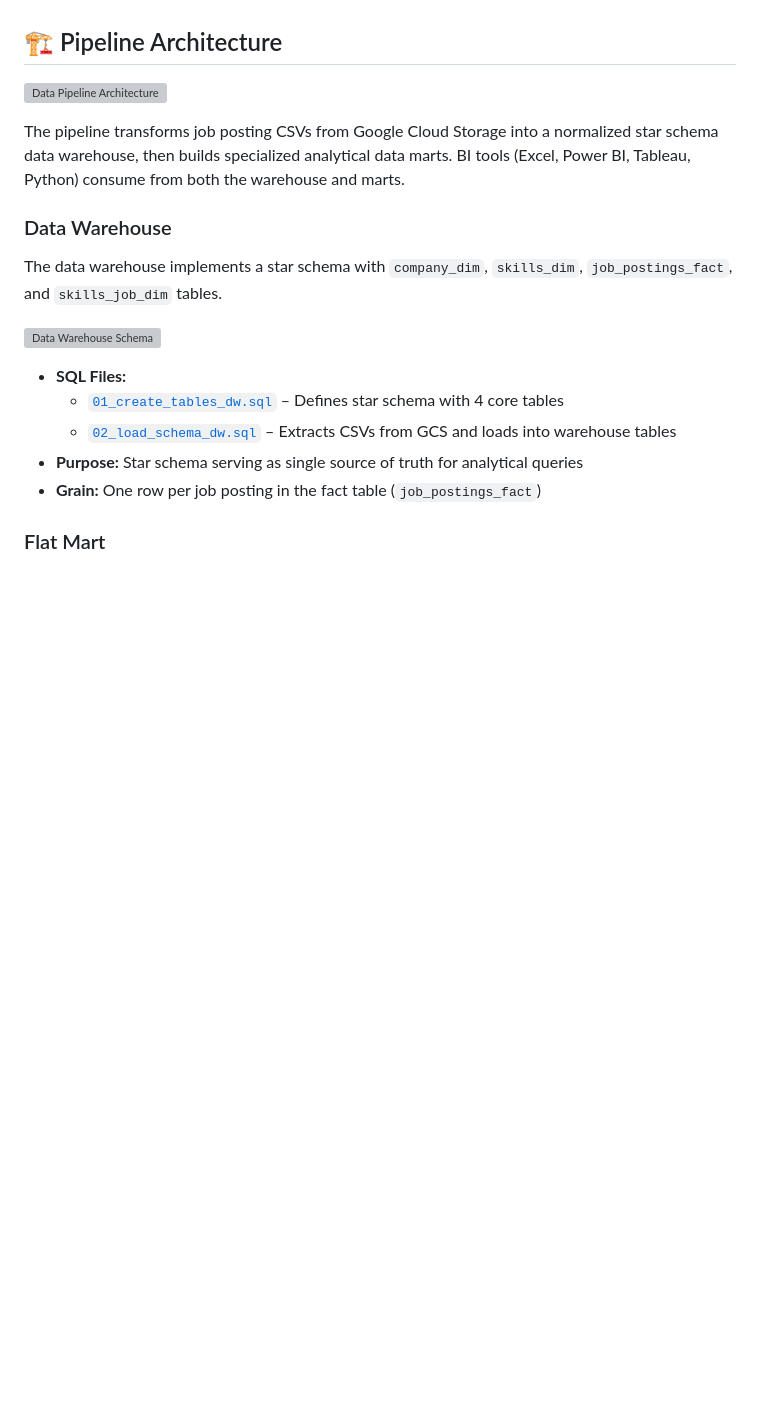
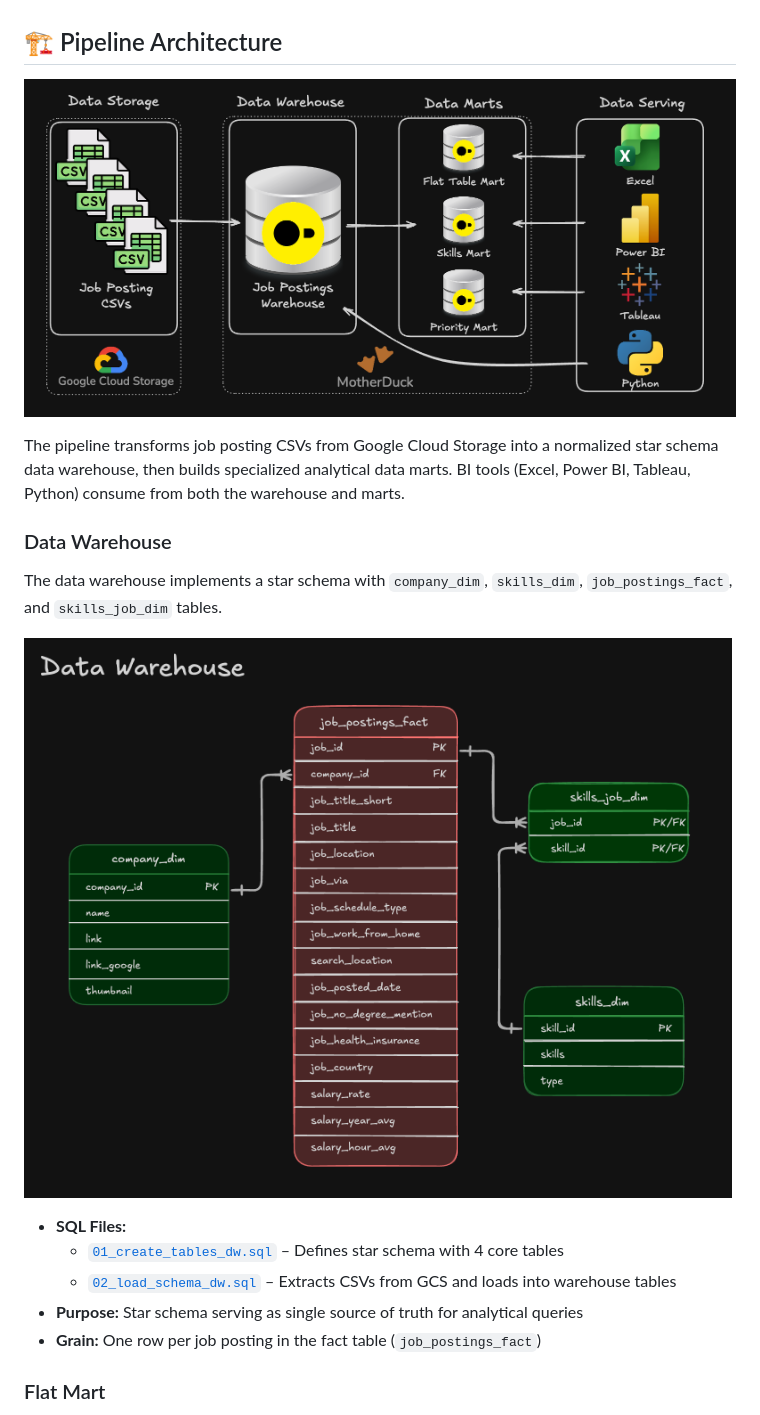
Before and after one commit to SR7FS7N/SQL---Data-Warehouse-Mart-Build-Production-ETL-Pipeline, a Markdown page: README.md, the part around one of its changes. Rendered like a GitHub page; pictures changed too: Images/1_2_Data_Warehouse.png (added), Images/1_2_Project2_Data_Pipeline.png (added); blank space fills up the shorter version; grey boxes are pictures that could not be loaded.

```diff
--- a/README.md
+++ b/README.md
@@ -30,7 +29,7 @@ An end-to-end data engineering pipeline that transforms raw CSV files from Googl
 
 ## 🏗️ Pipeline Architecture
 
-![Data Pipeline Architecture](../Images/1_2_Project2_Data_Pipeline.png)
+![Data Pipeline Architecture](/Images/1_2_Project2_Data_Pipeline.png)
 
 The pipeline transforms job posting CSVs from Google Cloud Storage into a normalized star schema data warehouse, then builds specialized analytical data marts. BI tools (Excel, Power BI, Tableau, Python) consume from both the warehouse and marts.
 
@@ -38,7 +37,7 @@ The pipeline transforms job posting CSVs from Google Cloud Storage into a normal
 
 The data warehouse implements a star schema with `company_dim`, `skills_dim`, `job_postings_fact`, and `skills_job_dim` tables.
 
-![Data Warehouse Schema](../Images/1_2_Data_Warehouse.png)
+![Data Warehouse Schema](/Images/1_2_Data_Warehouse.png)
 
 - **SQL Files:**
   - [`01_create_tables_dw.sql`](./01_create_tables_dw.sql) – Defines star schema with 4 core tables
```
Also changed, not shown: other parts of README.md (+4 -17 lines), Images/1_2_Flat_Mart.png (added), Images/1_2_Priority_Mart.png (added), Images/1_2_Skills_Mart.png (added).
